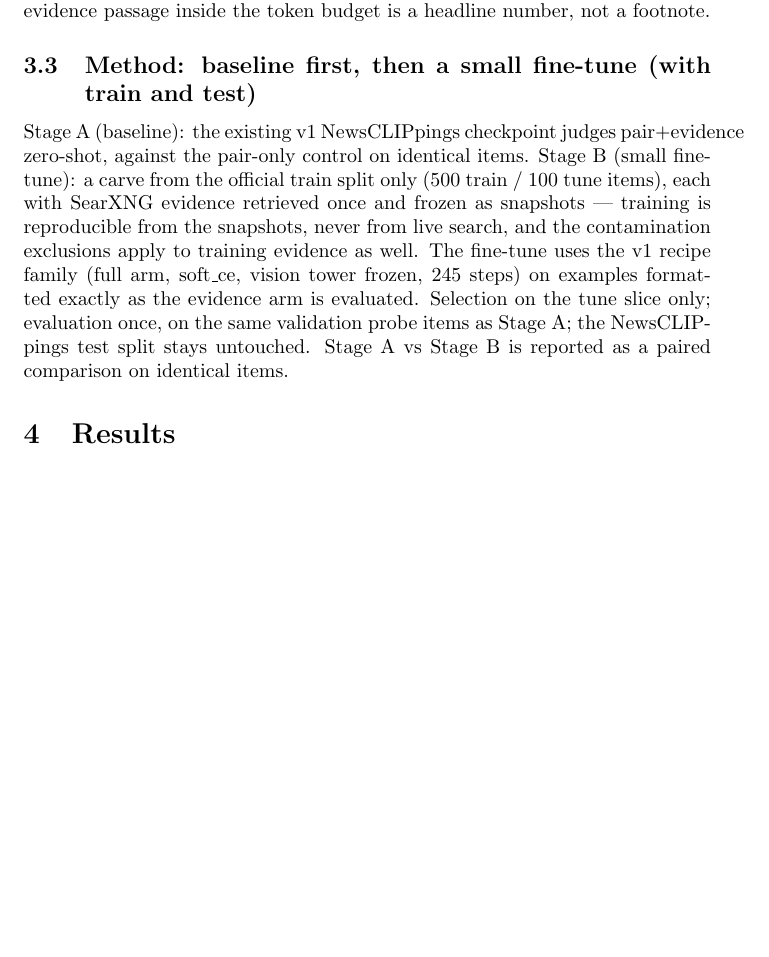
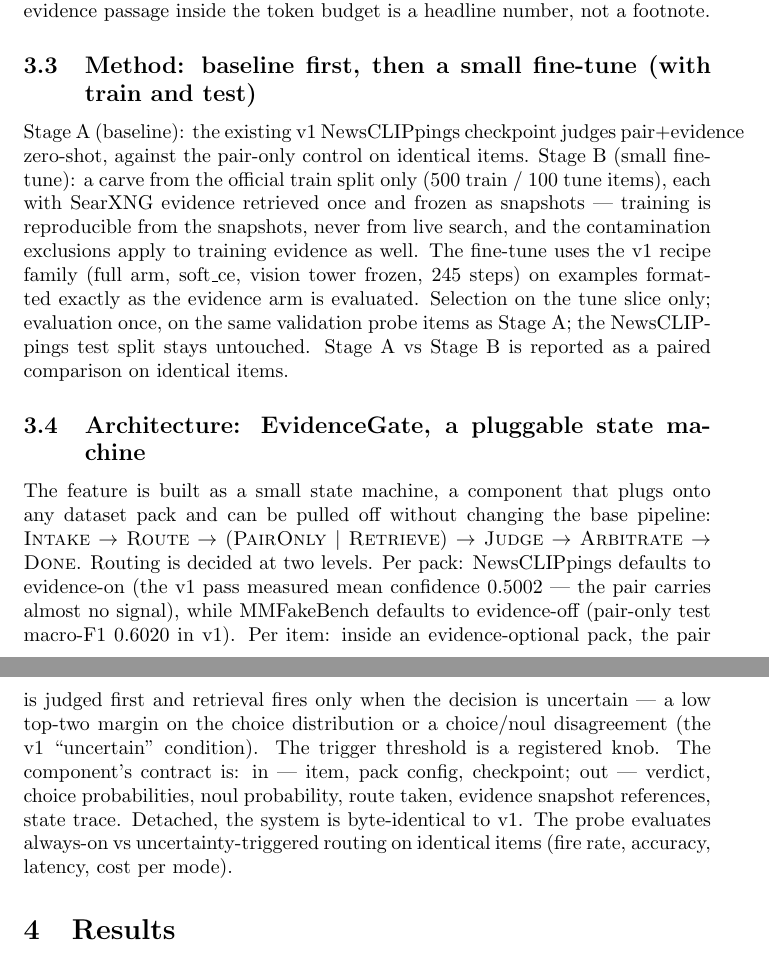
Before and after one commit to RafiulPaceProjects/PPT-MIDTERM, a LaTeX document (finals/paper/experiments/v2-retrieval/draft/paper.tex): part of page 2 of 2 before the commit and two parts of pages 2 and 3 of 3 after it, the two joined at a grey line, cut so that both start at the same text, the shorter picture padded with empty space. Compiled offline with pdfLaTeX.

Commit message:
Paper fork exp-v0.4: EvidenceGate pluggable state-machine architecture

```diff
--- a/finals/paper/experiments/v2-retrieval/draft/paper.tex
+++ b/finals/paper/experiments/v2-retrieval/draft/paper.tex
@@ -61,6 +61,24 @@
 tune slice only; evaluation once, on the same validation probe items as Stage A;
 the NewsCLIPpings test split stays untouched. Stage A vs Stage B is reported as
 a paired comparison on identical items.
+
+\subsection{Architecture: EvidenceGate, a pluggable state machine}
+The feature is built as a small state machine, a component that plugs onto any
+dataset pack and can be pulled off without changing the base pipeline:
+\textsc{Intake} $\rightarrow$ \textsc{Route} $\rightarrow$
+(\textsc{PairOnly} $|$ \textsc{Retrieve}) $\rightarrow$ \textsc{Judge}
+$\rightarrow$ \textsc{Arbitrate} $\rightarrow$ \textsc{Done}. Routing is decided at
+two levels. Per pack: NewsCLIPpings defaults to evidence-on (the v1 pass measured
+mean confidence 0.5002 --- the pair carries almost no signal), while MMFakeBench
+defaults to evidence-off (pair-only test macro-F1 0.6020 in v1). Per item: inside
+an evidence-optional pack, the pair is judged first and retrieval fires only when
+the decision is uncertain --- a low top-two margin on the choice distribution or
+a choice/noul disagreement (the v1 ``uncertain'' condition). The trigger
+threshold is a registered knob. The component's contract is: in --- item, pack
+config, checkpoint; out --- verdict, choice probabilities, noul probability,
+route taken, evidence snapshot references, state trace. Detached, the system is
+byte-identical to v1. The probe evaluates always-on vs uncertainty-triggered
+routing on identical items (fire rate, accuracy, latency, cost per mode).
 \section{Results}
 % EMPTY until verified probe artifacts land (see README promotion rule).
 \section{Discussion}
```
Also changed, not shown: finals/paper/experiments/v2-retrieval/CHANGELOG.md.
